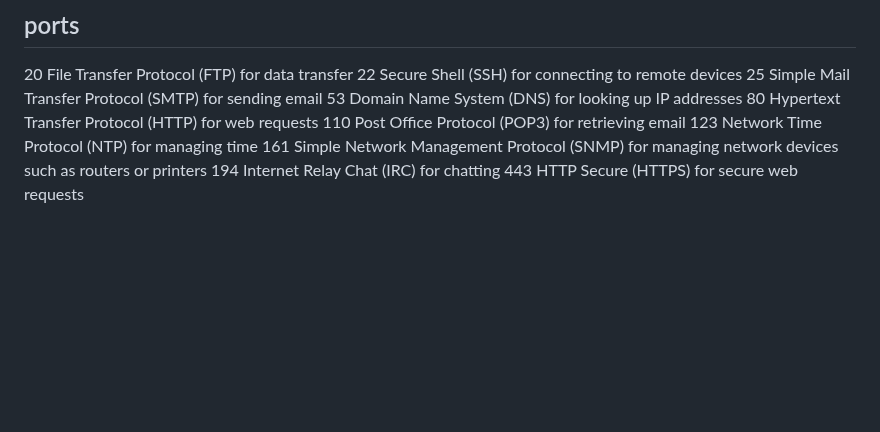
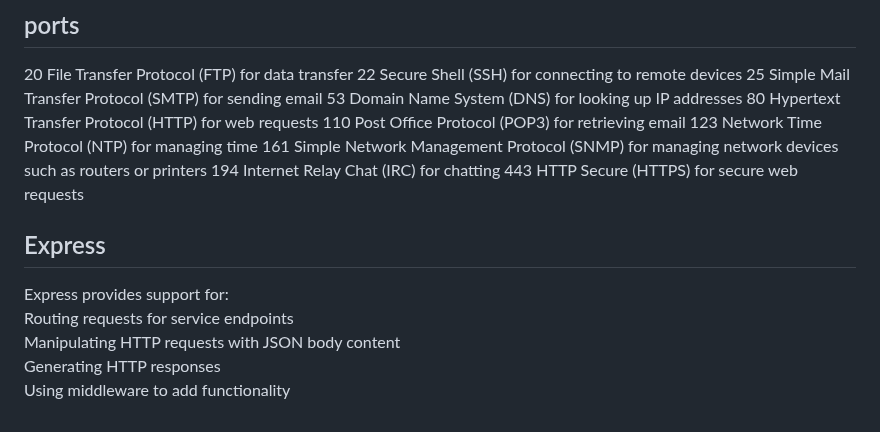
Before and after one commit to colintsmith/startup, a Markdown page: notes.md, the part around the change. Rendered like a GitHub page; blank space fills up the shorter version.

Commit message:
update express notes

```diff
--- a/notes.md
+++ b/notes.md
@@ -391,3 +391,10 @@ anchor - summary
 161	Simple Network Management Protocol (SNMP) for managing network devices such as routers or printers
 194	Internet Relay Chat (IRC) for chatting
 443	HTTP Secure (HTTPS) for secure web requests
+
+## Express
+Express provides support for:
+Routing requests for service endpoints
+Manipulating HTTP requests with JSON body content
+Generating HTTP responses
+Using middleware to add functionality
```
